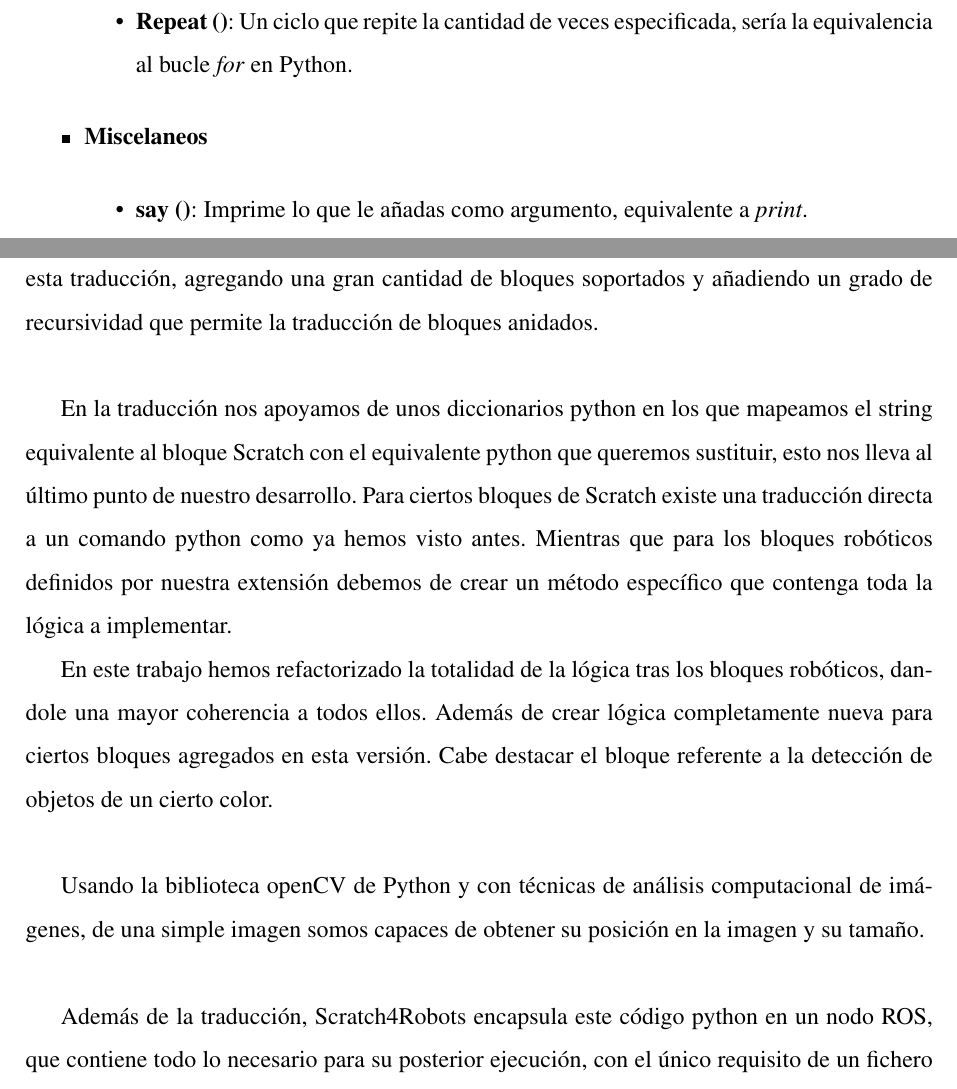
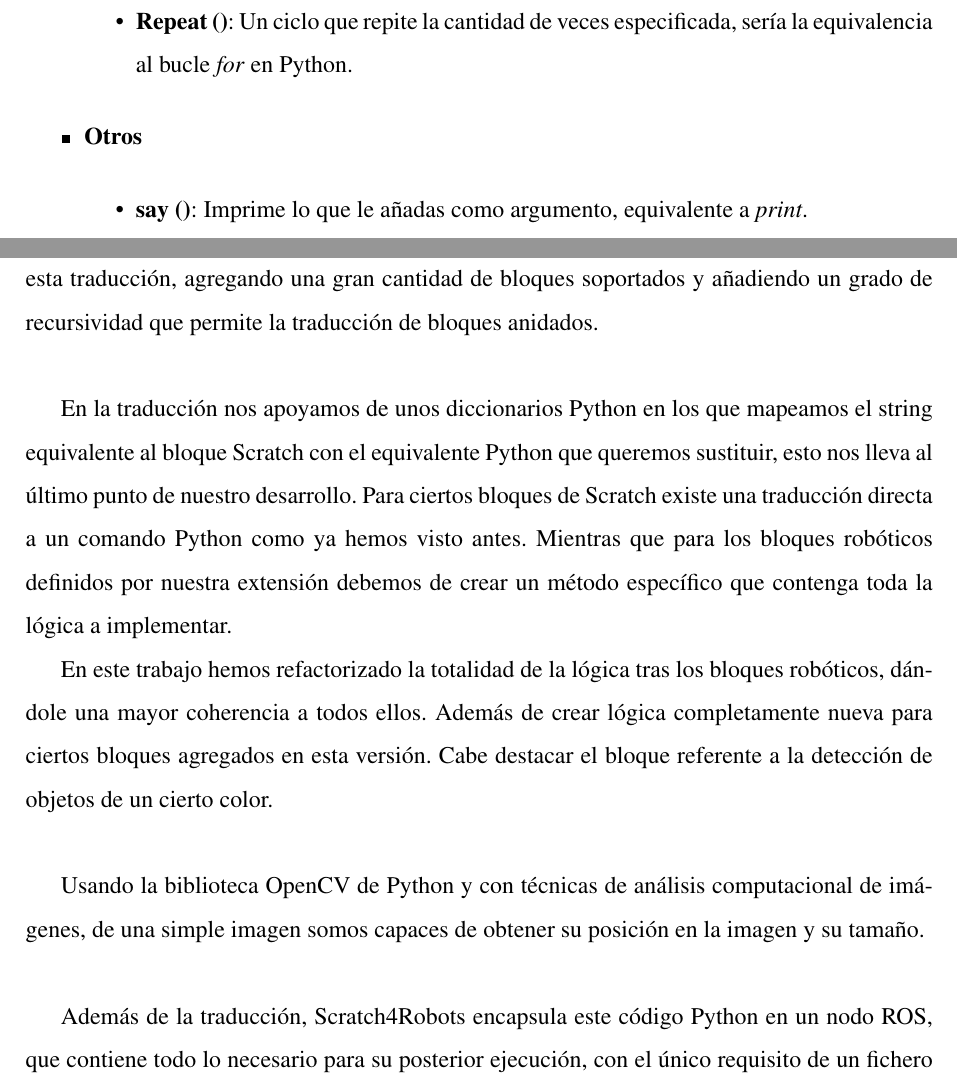
Before and after one commit to RoboticsLabURJC/2017-tfg-santiago-carrion, a LaTeX book (memoria/0-Memoria.tex, which reads memoria/4-desarrollo.tex): two parts of pages 49 and 53 of 60, joined at a grey line, cut so that both start at the same text. Compiled offline with pdfLaTeX.

Commit message:
fix cap4

```diff
--- a/memoria/4-desarrollo.tex
+++ b/memoria/4-desarrollo.tex
@@ -175,7 +175,7 @@ Estructuras de control básicas de programación.
 \item \textbf{If () Then, Else}: Comprueba la condición para que si la condición es verdadera, los bloques dentro de la primera condición se activen y si la condición es falsa, los bloques dentro de la segunda condición se activarán.
 \item \textbf{Repeat ()}: Un ciclo que repite la cantidad de veces especificada, sería la equivalencia al bucle \textit{for} en Python.
 \end{itemize}
-\item \textbf{Miscelaneos}
+\item \textbf{Otros}
 \begin{itemize}
 
 \item \textbf{say ()}: Imprime lo que le añadas como argumento, equivalente a \textit{print}.
@@ -278,10 +278,10 @@ Una vez tenemos la lista de los Strings equivalentes a los bloques del proyecto
 
 En este trabajo se modifica de forma notable la forma en la que se realizaba de forma inicial esta traducción, agregando una gran cantidad de bloques soportados y añadiendo un grado de recursividad que permite la traducción de bloques anidados.\\
 
-En la traducción nos apoyamos de unos diccionarios python en los que mapeamos el string equivalente al bloque Scratch con el equivalente python que queremos sustituir, esto nos lleva al último punto de nuestro desarrollo. Para ciertos bloques de Scratch existe una traducción directa a un comando python como ya hemos visto antes. Mientras que para los bloques robóticos definidos por nuestra extensión debemos de crear un método específico que contenga toda la lógica a implementar.
+En la traducción nos apoyamos de unos diccionarios Python en los que mapeamos el string equivalente al bloque Scratch con el equivalente Python que queremos sustituir, esto nos lleva al último punto de nuestro desarrollo. Para ciertos bloques de Scratch existe una traducción directa a un comando Python como ya hemos visto antes. Mientras que para los bloques robóticos definidos por nuestra extensión debemos de crear un método específico que contenga toda la lógica a implementar.
 
-En este trabajo hemos refactorizado la totalidad de la lógica tras los bloques robóticos, dandole una mayor coherencia a todos ellos. Además de crear lógica completamente nueva para ciertos bloques agregados en esta versión. Cabe destacar el bloque referente a la detección de objetos de un cierto color.\\
+En este trabajo hemos refactorizado la totalidad de la lógica tras los bloques robóticos, dándole una mayor coherencia a todos ellos. Además de crear lógica completamente nueva para ciertos bloques agregados en esta versión. Cabe destacar el bloque referente a la detección de objetos de un cierto color.\\
 
-Usando la biblioteca openCV de Python y con técnicas de análisis computacional de imágenes, de una simple imagen somos capaces de obtener su posición en la imagen y su tamaño.\\
+Usando la biblioteca OpenCV de Python y con técnicas de análisis computacional de imágenes, de una simple imagen somos capaces de obtener su posición en la imagen y su tamaño.\\
 
-Además de la traducción, Scratch4Robots encapsula este código python en un nodo ROS, que contiene todo lo necesario para su posterior ejecución, con el único requisito de un fichero de configuración en el que especificaremos los tópicos que va a necesitar nuestro nodo. Cerrando de esta forma el ciclo de trabajo de la herramienta.\\
+Además de la traducción, Scratch4Robots encapsula este código Python en un nodo ROS, que contiene todo lo necesario para su posterior ejecución, con el único requisito de un fichero de configuración en el que especificaremos los tópicos que va a necesitar nuestro nodo. Cerrando de esta forma el ciclo de trabajo de la herramienta.\\
```
Also changed, not shown: memoria/4-desarrollo.tex (4 more changed lines).
